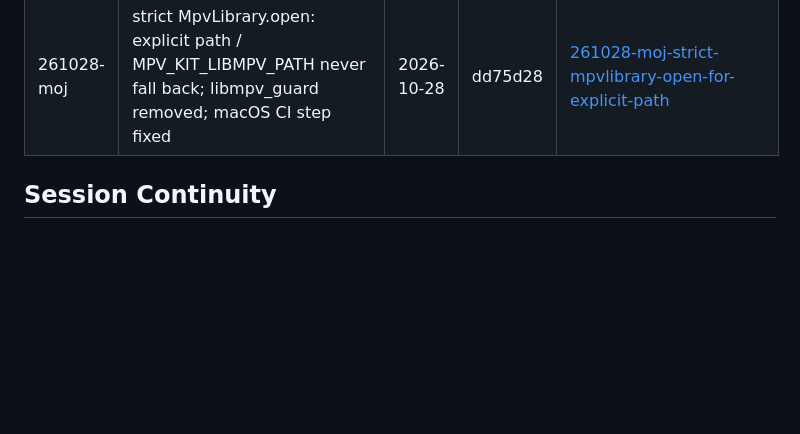
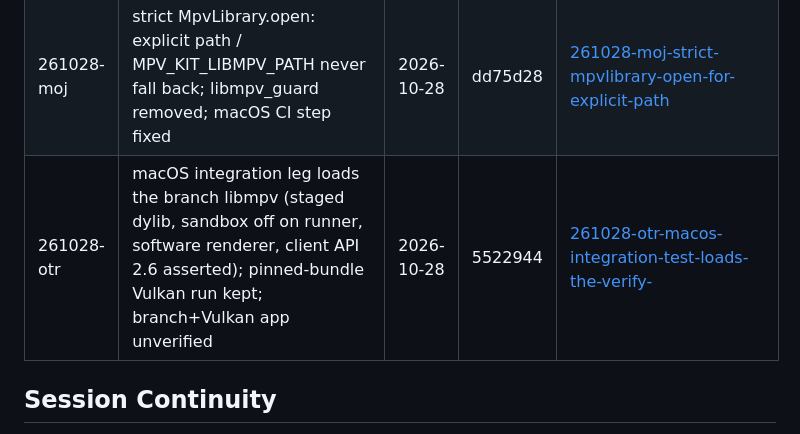
Before and after one commit to TATboy210/mpv_kit, a Markdown page: .planning/STATE.md, the part around the change. Rendered like a GitHub page; blank space fills up the shorter version.

Commit message:
docs(quick-261028-otr): macOS integration leg runs the branch libmpv
Co-Authored-By: Claude Opus 5.5 (1M context) <noreply@anthropic.com>

```diff
--- a/.planning/STATE.md
+++ b/.planning/STATE.md
@@ -300,6 +300,7 @@ Items acknowledged and deferred at milestone close, most recent first:
 | 261025-rkk | 0009 upstream backports (4 mpv commits) | 2026-10-25 | a2f7c0d | .planning/quick\\261025-rkk-add-native-patches-0009-upstream-backports-patch-with-upstre |
 | 261027-or3 | Linux release build against libdrm 2.4.113 (patch 0012) + LIBDRM-FLOOR guard; unblocks 14-03 | 2026-10-27 | 2b9f6e2 | [261027-or3-fix-linux-release-build-libdrm-2-4-114](./quick/261027-or3-fix-linux-release-build-libdrm-2-4-114/) |
 | 261028-moj | strict MpvLibrary.open: explicit path / MPV_KIT_LIBMPV_PATH never fall back; libmpv_guard removed; macOS CI step fixed | 2026-10-28 | dd75d28 | [261028-moj-strict-mpvlibrary-open-for-explicit-path](./quick/261028-moj-strict-mpvlibrary-open-for-explicit-path/) |
+| 261028-otr | macOS integration leg loads the branch libmpv (staged dylib, sandbox off on runner, software renderer, client API 2.6 asserted); pinned-bundle Vulkan run kept; branch+Vulkan app unverified | 2026-10-28 | 5522944 | [261028-otr-macos-integration-test-loads-the-verify-](./quick/261028-otr-macos-integration-test-loads-the-verify-/) |
 
 ## Session Continuity
 
```
Also changed, not shown: 2 other files.
